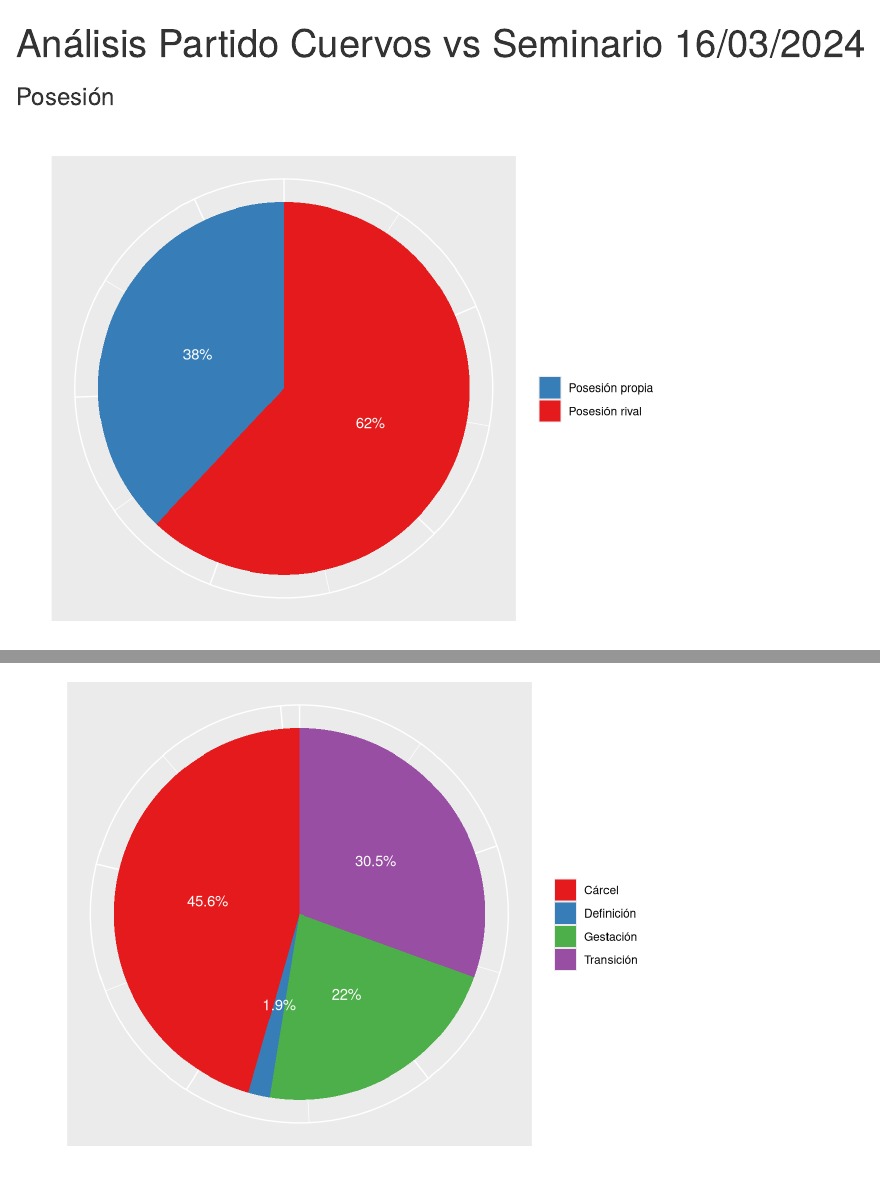
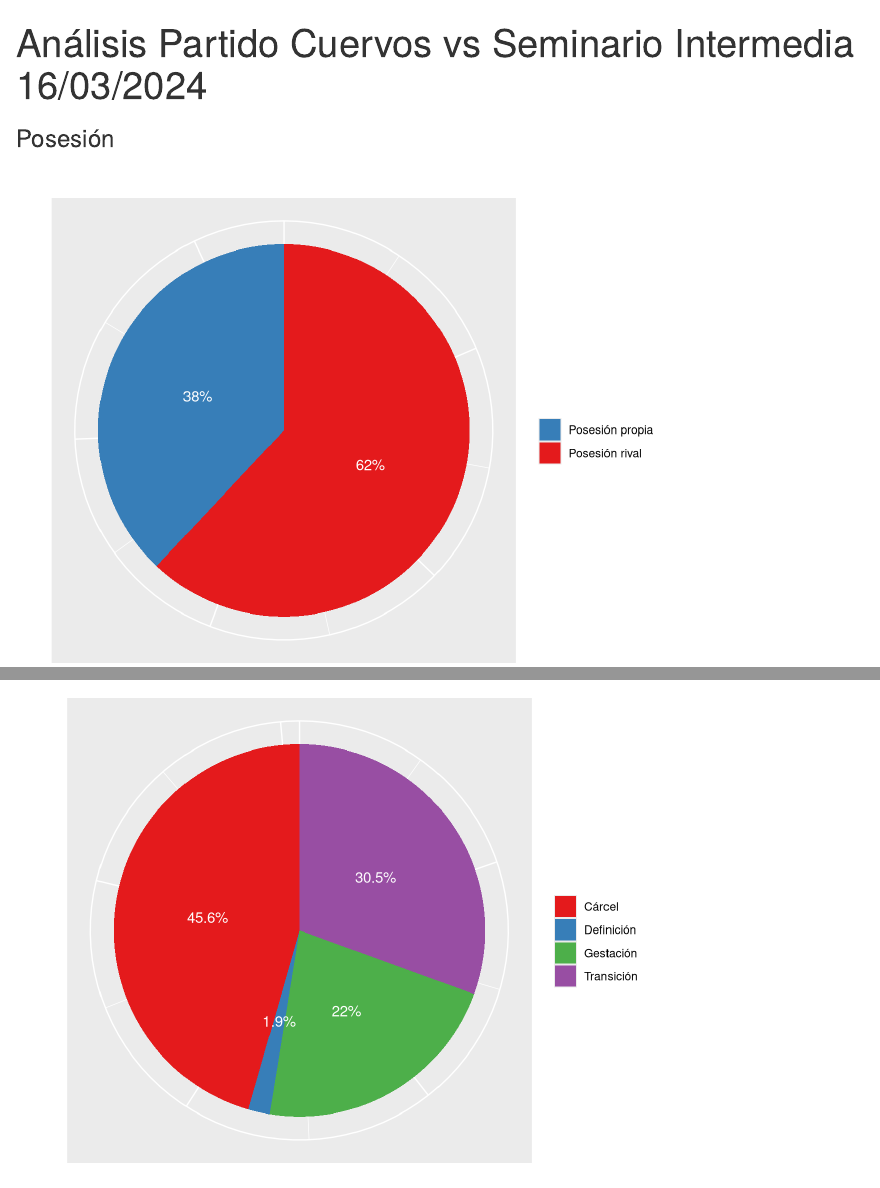
Before and after one commit to contirenzo/Analisis-Partidos, an R Markdown document (analisis_CrvsVsSem_Inter.Rmd): the page in a window 1100 px wide, from its top, and a second part further down, joined at a grey line. Rendered offline with R 4.5, knitr and Pandoc, with nearby package versions.

Commit message:
Cambio nombre y titulo

```diff
--- a/analisis_CrvsVsSem.Rmd
+++ b/analisis_CrvsVsSem_Inter.Rmd
@@ -1,5 +1,5 @@
 ---
-title: "Análisis Partido Cuervos vs Seminario 16/03/2024"
+title: "Análisis Partido Cuervos vs Seminario Intermedia 16/03/2024"
 output: html_document
 ---
 
```
Also changed, not shown: analisis_CrvsVsSem.html (deleted).
